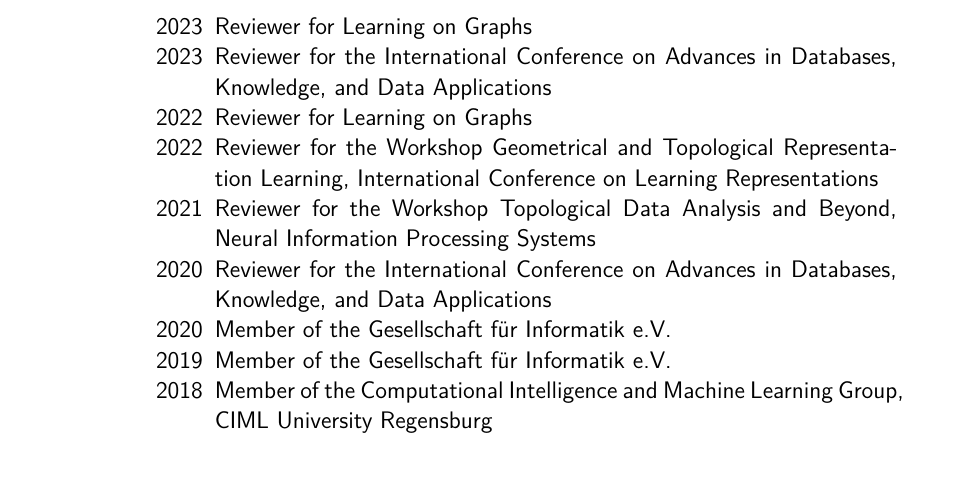
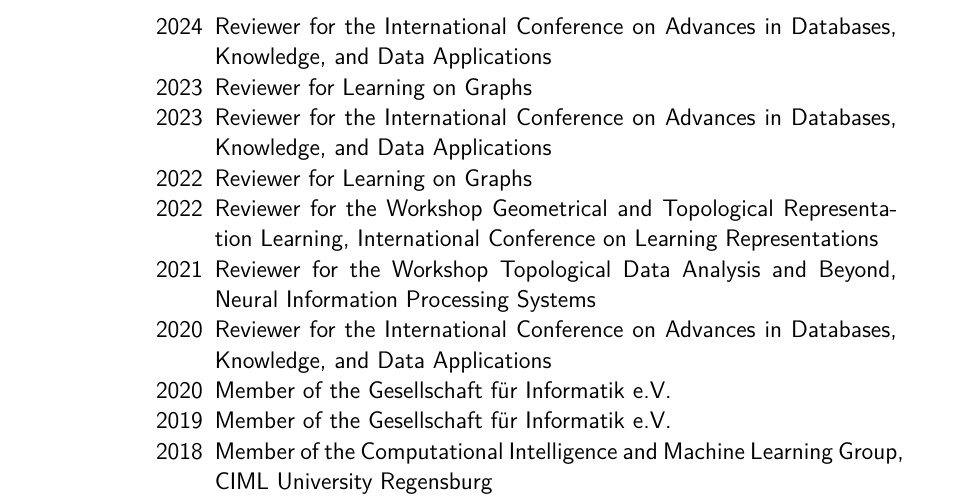
Before and after one commit to karhunenloeve/CurriculumVitae, a LaTeX CV (curriculumVitae.tex): part of page 4 of 8, cut at the place of the change, the shorter picture padded with empty space. Compiled offline with XeLaTeX; a missing font is replaced by an installed copy or a similar font.

Commit message:
point in CV

```diff
--- a/curriculumVitae.tex
+++ b/curriculumVitae.tex
@@ -197,6 +197,7 @@
 \begin{etaremune}[itemsep=-5pt, leftmargin=15pt]
 	\item[2024] Reviewer for Learning on Graphs
 	\item[2024] Student Representative for the Department of Mathematics at the Friedrich-Alexander University Erlangen-Nürnberg
+	\item[2024] Reviewer for the International Conference on Advances in Databases, Knowledge, and Data Applications
 	\item[2023] Reviewer for Learning on Graphs
 	\item[2023] Reviewer for the International Conference on Advances in Databases, Knowledge, and Data Applications
 	\item[2022] Reviewer for Learning on Graphs
```
Also changed, not shown: curriculumVitae.pdf.
